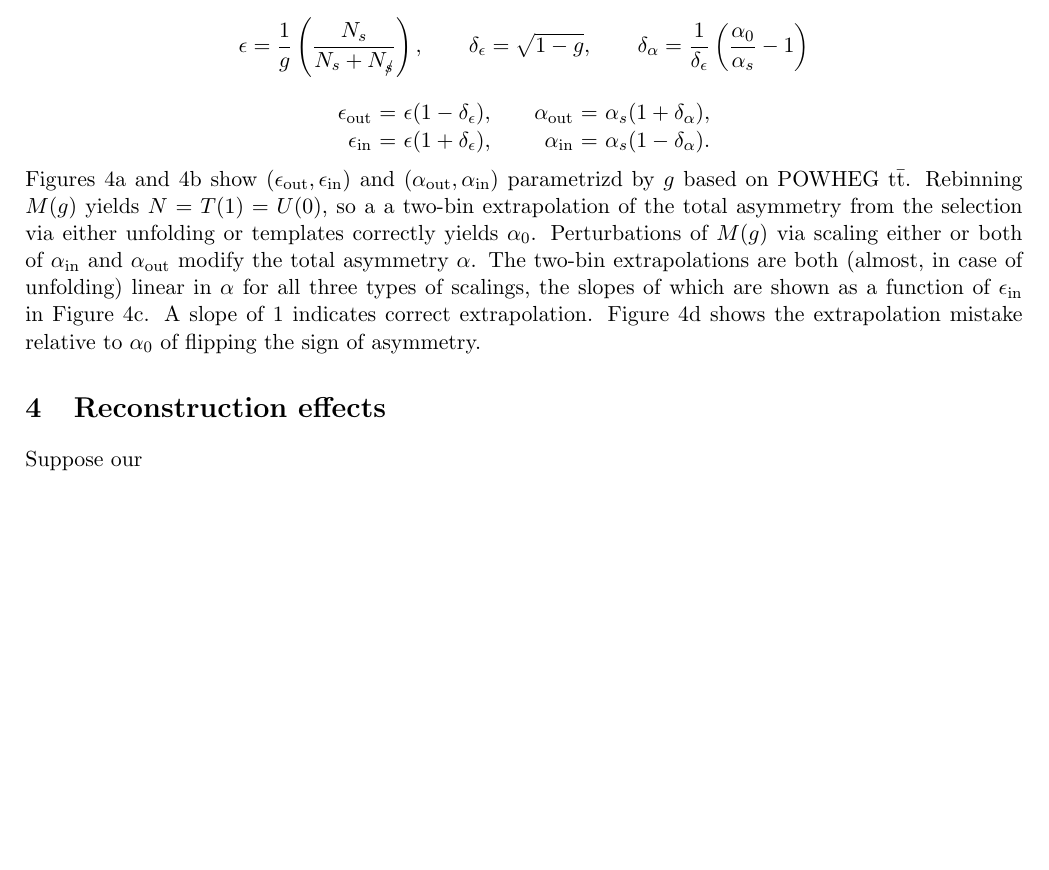
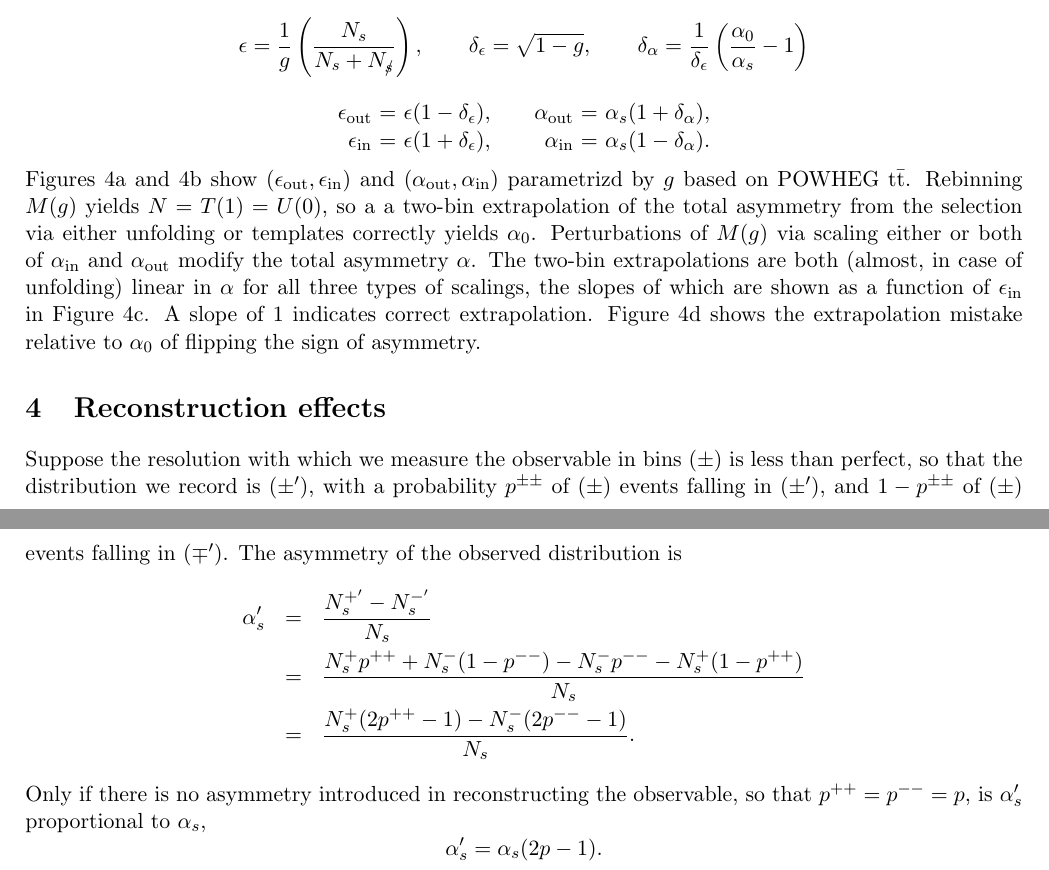
Before and after one commit to betchart/statsTA, a LaTeX document (selection_test/demonstration.tex): part of page 3 of 3 before the commit and two parts of pages 3 and 4 of 4 after it, the two joined at a grey line, cut so that both start at the same text, the shorter picture padded with empty space. Compiled offline with pdfLaTeX.

Commit message:
resolution effects

```diff
--- a/selection_test/demonstration.tex
+++ b/selection_test/demonstration.tex
@@ -238,6 +238,20 @@ mistake relative to $\alpha_\tot$ of flipping the sign of asymmetry.
 
 \section{Reconstruction effects}
 
-Suppose our
+Suppose the resolution with which we measure the observable in bins
+$(\pm)$ is less than perfect, so that the distribution we record is
+$(\pm')$, with a probability $p^{\pm\pm}$ of $(\pm)$ events falling in
+$(\pm')$, and $1-p^{\pm\pm}$ of $(\pm)$ events falling in $(\mp')$.
+The asymmetry of the observed distribution is
+\begin{eqnarray*}
+  \alpha'_\selected
+  &=& \frac{N^{+'}_\selected-N^{-'}_\selected}{N_s}\\
+  &=& \frac{N^+_\selected p^{++}+N^-_\selected(1-p^{--}) - N^-_\selected p^{--} - N^+_\selected(1-p^{++}) }{N_\selected}\\
+  &=& \frac{N^+_\selected(2p^{++}-1) - N^-_\selected (2 p^{--} - 1) }{N_\selected}.
+\end{eqnarray*}
+Only if there is no asymmetry introduced in reconstructing the
+observable, so that $p^{++}=p^{--}=p$, is $\alpha'_\selected$
+proportional to $\alpha_\selected$,
+\[\alpha'_\selected = \alpha_\selected(2p-1).\]
 
 \end{document}
```
